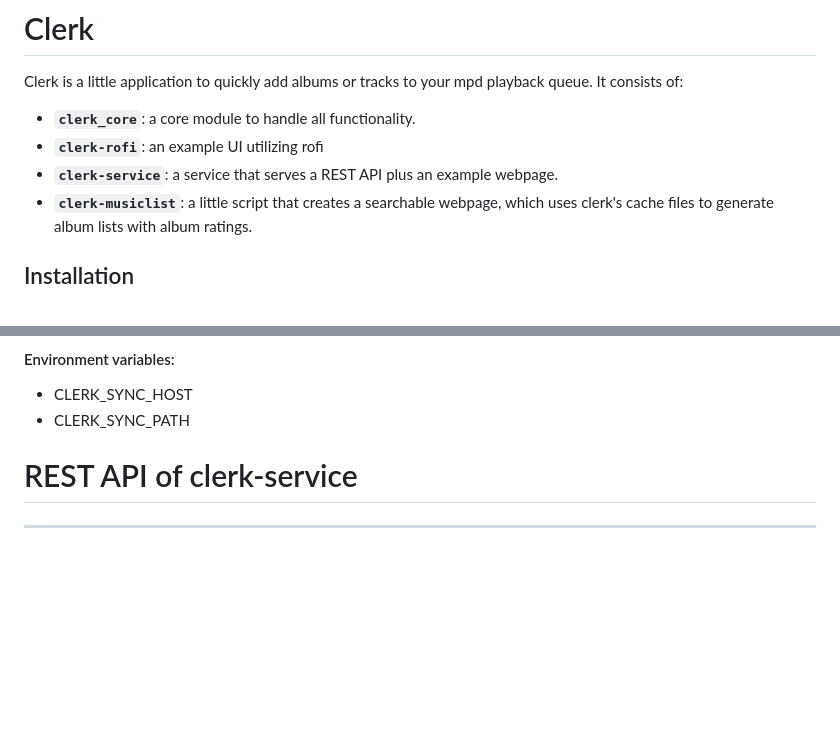
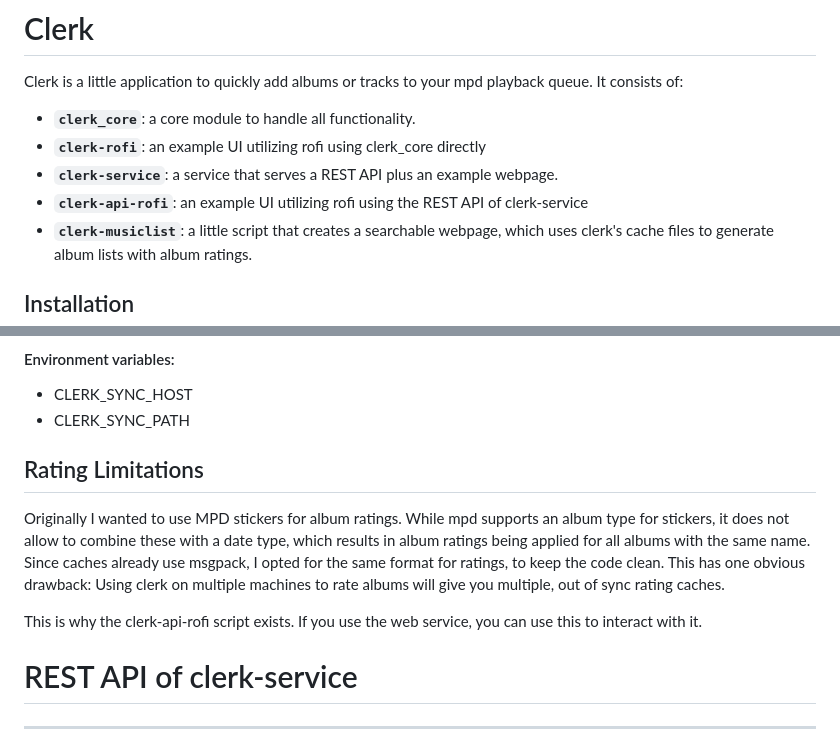
Before and after one commit to carnager/clerk-modular, a Markdown page: README.md, 2 parts joined by grey strips. Rendered like a GitHub page; blank space fills up the shorter version.

Commit message:
Mention clerk-api-rofi

```diff
--- a/README.md
+++ b/README.md
@@ -3,8 +3,9 @@
 Clerk is a little application to quickly add albums or tracks to your mpd playback queue.
 It consists of:
 - **`clerk_core`**: a core module to handle all functionality.
-- **`clerk-rofi`**: an example UI utilizing rofi
+- **`clerk-rofi`**: an example UI utilizing rofi using clerk_core directly
 - **`clerk-service`**: a service that serves a REST API plus an example webpage.
+- **`clerk-api-rofi`**: an example UI utilizing rofi using the REST API of clerk-service
 - **`clerk-musiclist`**: a little script that creates a searchable webpage, which uses clerk's cache files to generate album lists with album ratings.
 
 ## Installation
@@ -55,6 +56,14 @@ Run clerk-musiclist
 #### Environment variables:
 - CLERK_SYNC_HOST
 - CLERK_SYNC_PATH
+
+## Rating Limitations
+
+Originally I wanted to use MPD stickers for album ratings. While mpd supports an album type for stickers, it does not allow to combine these with a date type, which results in album ratings being applied for all albums with the same name.
+Since caches already use msgpack, I opted for the same format for ratings, to keep the code clean. This has one obvious drawback:
+Using clerk on multiple machines to rate albums will give you multiple, out of sync rating caches.
+
+This is why the clerk-api-rofi script exists. If you use the web service, you can use this to interact with it.
 
 
 # REST API of clerk-service
```
